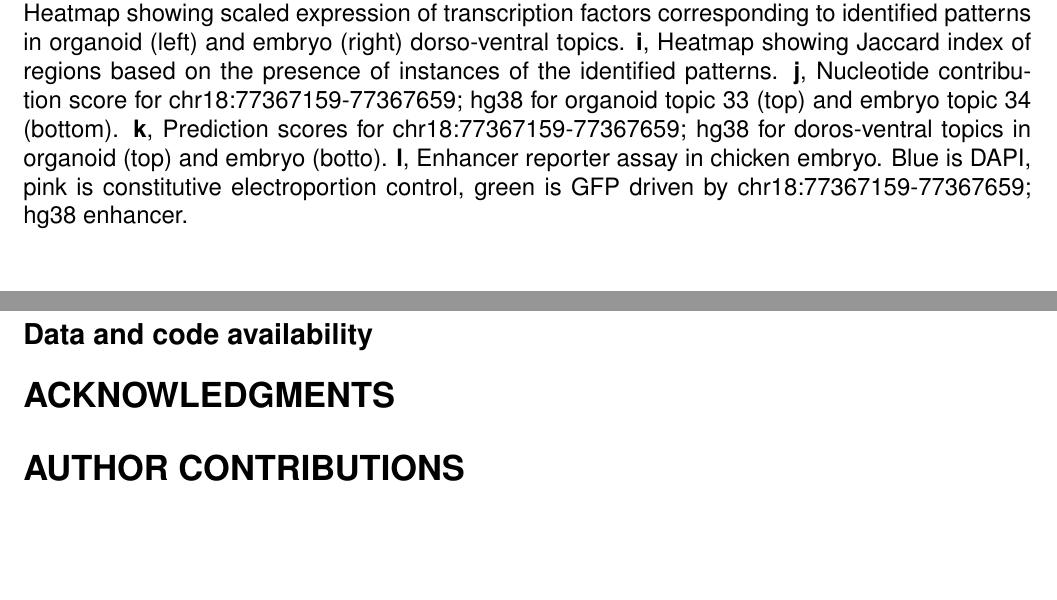
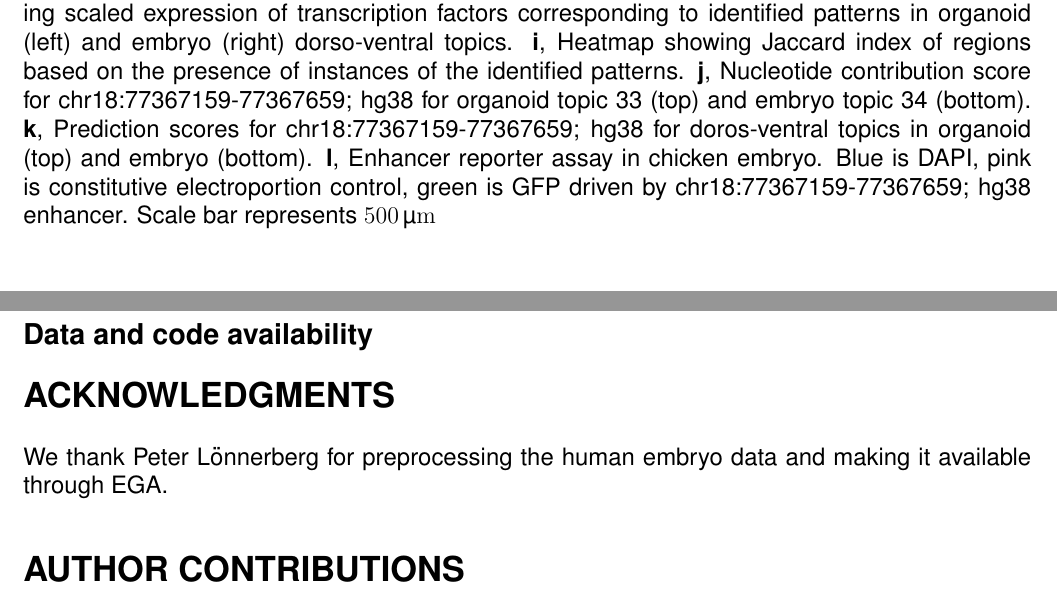
Before and after one commit to SeppeDeWinter/DeWinter_NeuralTube, a LaTeX document (manuscript.tex): two parts of pages 10 and 21 of 59, joined at a grey line, cut so that both start at the same text, the shorter picture padded with empty space. Compiled offline with pdfLaTeX.

Commit message:
acknowledgments

```diff
--- a/manuscript.tex
+++ b/manuscript.tex
@@ -444,9 +444,9 @@ is higher (either by having a greater number of binding sites or by having bindi
     \textbf{j}, Nucleotide contribution score for chr18:77367159-77367659; hg38 for organoid topic 33 (top) and embryo
     topic 34 (bottom).
     \textbf{k}, Prediction scores for chr18:77367159-77367659; hg38 for doros-ventral topics in organoid (top) and
-    embryo (botto).
+    embryo (bottom).
     \textbf{l}, Enhancer reporter assay in chicken embryo. Blue is DAPI, pink is constitutive electroportion control,
-    green is GFP driven by chr18:77367159-77367659; hg38 enhancer.
+    green is GFP driven by chr18:77367159-77367659; hg38 enhancer. Scale bar represents \SI{500}{\micro\meter}
 }
 \end{figure}
 
@@ -907,6 +907,8 @@ This study did not generate new materials
 
 \section*{ACKNOWLEDGMENTS}
 
+We thank Peter L\"onnerberg for preprocessing the human embryo data and making it available through EGA.
+
 %%%  Use this section to acknowledge contributions
 %%%  from non-authors and list funding sources,
 %%%  including grant numbers.
```
Also changed, not shown: manuscript.tex (2 more changed lines).
